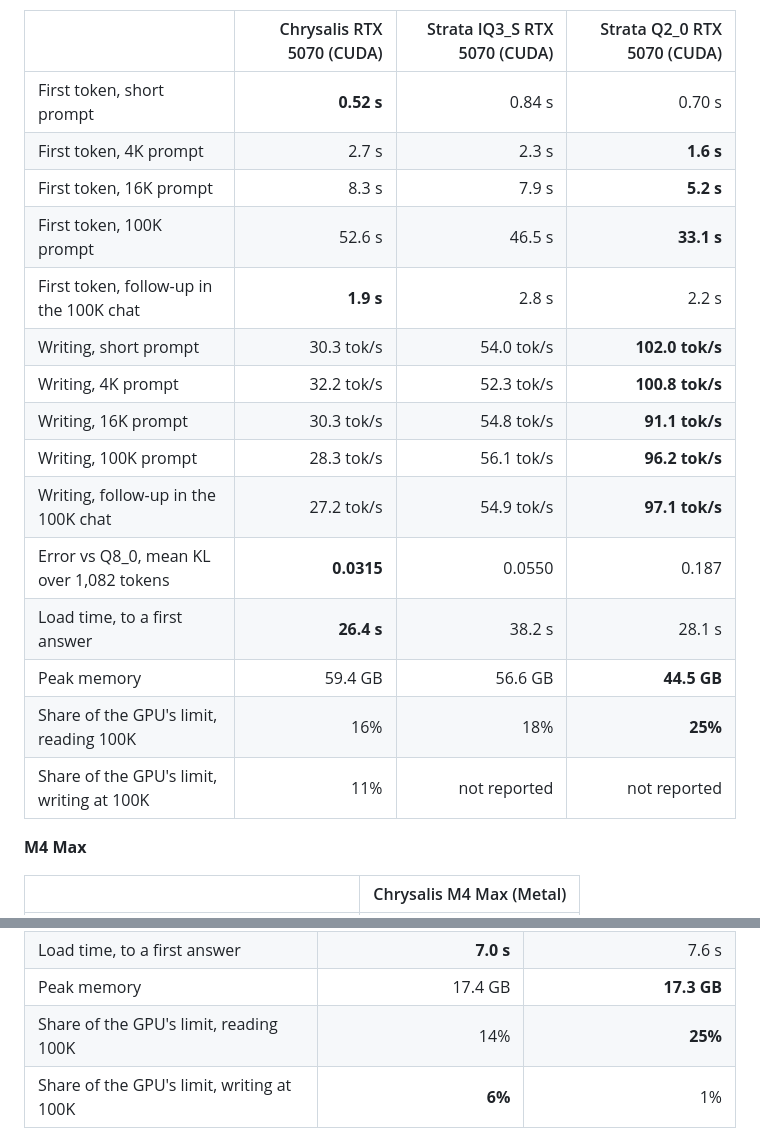
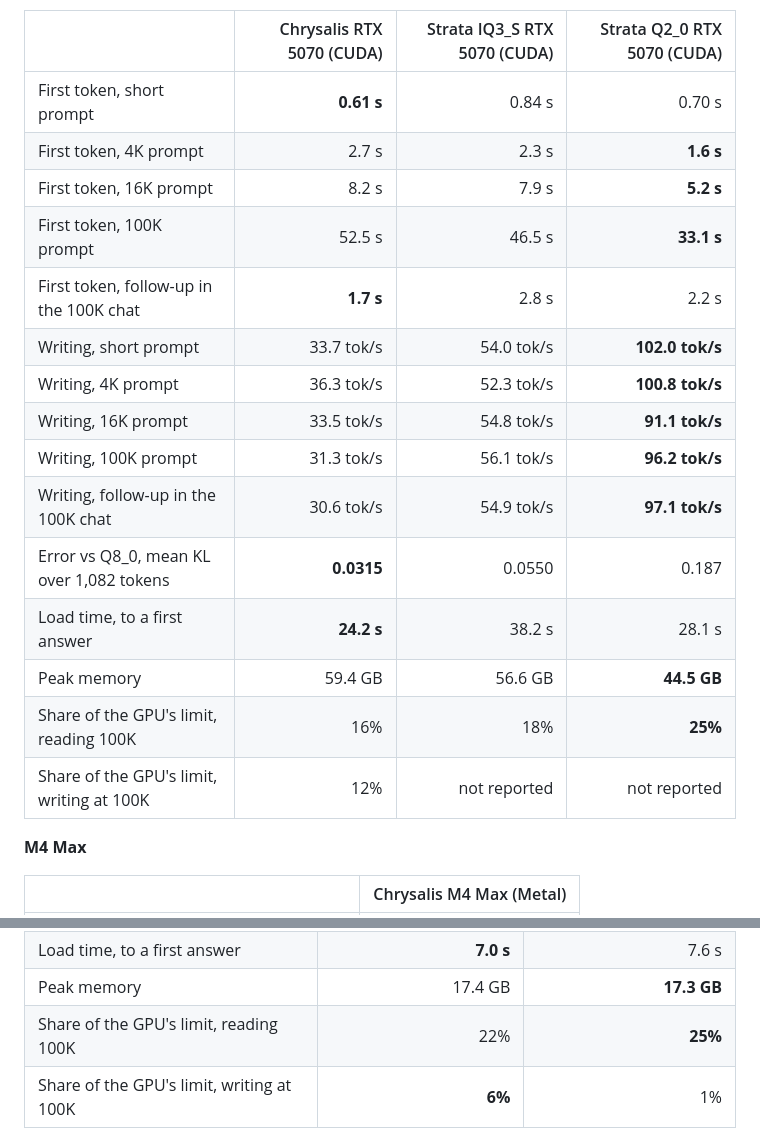
Before and after one commit to michaelDinelle/chrysalis-inference, a Markdown page: README.md, 2 parts joined by grey strips. Rendered like a GitHub page; folded sections open.

```diff
--- a/README.md
+++ b/README.md
@@ -83,21 +83,21 @@ second in 36 GB, reading the experts it doesn't keep from the SSD.
 
 | | Chrysalis RTX 5070 (CUDA) | Strata IQ3_S RTX 5070 (CUDA) | Strata Q2_0 RTX 5070 (CUDA) |
 | --- | ---: | ---: | ---: |
-| First token, short prompt | **0.52 s** | 0.84 s | 0.70 s |
+| First token, short prompt | **0.61 s** | 0.84 s | 0.70 s |
 | First token, 4K prompt | 2.7 s | 2.3 s | **1.6 s** |
-| First token, 16K prompt | 8.3 s | 7.9 s | **5.2 s** |
-| First token, 100K prompt | 52.6 s | 46.5 s | **33.1 s** |
-| First token, follow-up in the 100K chat | **1.9 s** | 2.8 s | 2.2 s |
-| Writing, short prompt | 30.3 tok/s | 54.0 tok/s | **102.0 tok/s** |
-| Writing, 4K prompt | 32.2 tok/s | 52.3 tok/s | **100.8 tok/s** |
-| Writing, 16K prompt | 30.3 tok/s | 54.8 tok/s | **91.1 tok/s** |
-| Writing, 100K prompt | 28.3 tok/s | 56.1 tok/s | **96.2 tok/s** |
-| Writing, follow-up in the 100K chat | 27.2 tok/s | 54.9 tok/s | **97.1 tok/s** |
+| First token, 16K prompt | 8.2 s | 7.9 s | **5.2 s** |
+| First token, 100K prompt | 52.5 s | 46.5 s | **33.1 s** |
+| First token, follow-up in the 100K chat | **1.7 s** | 2.8 s | 2.2 s |
+| Writing, short prompt | 33.7 tok/s | 54.0 tok/s | **102.0 tok/s** |
+| Writing, 4K prompt | 36.3 tok/s | 52.3 tok/s | **100.8 tok/s** |
+| Writing, 16K prompt | 33.5 tok/s | 54.8 tok/s | **91.1 tok/s** |
+| Writing, 100K prompt | 31.3 tok/s | 56.1 tok/s | **96.2 tok/s** |
+| Writing, follow-up in the 100K chat | 30.6 tok/s | 54.9 tok/s | **97.1 tok/s** |
 | Error vs Q8_0, mean KL over 1,082 tokens | **0.0315** | 0.0550 | 0.187 |
-| Load time, to a first answer | **26.4 s** | 38.2 s | 28.1 s |
+| Load time, to a first answer | **24.2 s** | 38.2 s | 28.1 s |
 | Peak memory | 59.4 GB | 56.6 GB | **44.5 GB** |
 | Share of the GPU's limit, reading 100K | 16% | 18% | **25%** |
-| Share of the GPU's limit, writing at 100K | 11% | not reported | not reported |
+| Share of the GPU's limit, writing at 100K | 12% | not reported | not reported |
 
 **M4 Max**
 
@@ -198,7 +199,7 @@ than MLX and 2.6x sooner than llama.cpp. Up to 16K the three read prompts at abo
 | Error vs Q8_0, mean KL over 1,082 tokens | 0.0116 | **0.0115** |
 | Load time, to a first answer | **7.0 s** | 7.6 s |
 | Peak memory | 17.4 GB | **17.3 GB** |
-| Share of the GPU's limit, reading 100K | 14% | **25%** |
+| Share of the GPU's limit, reading 100K | 22% | **25%** |
 | Share of the GPU's limit, writing at 100K | **6%** | 1% |
 
 **M4 Max**
```
Also changed, not shown: other parts of README.md (+12 -11 lines), media/27b.png, media/flash-next.png.
